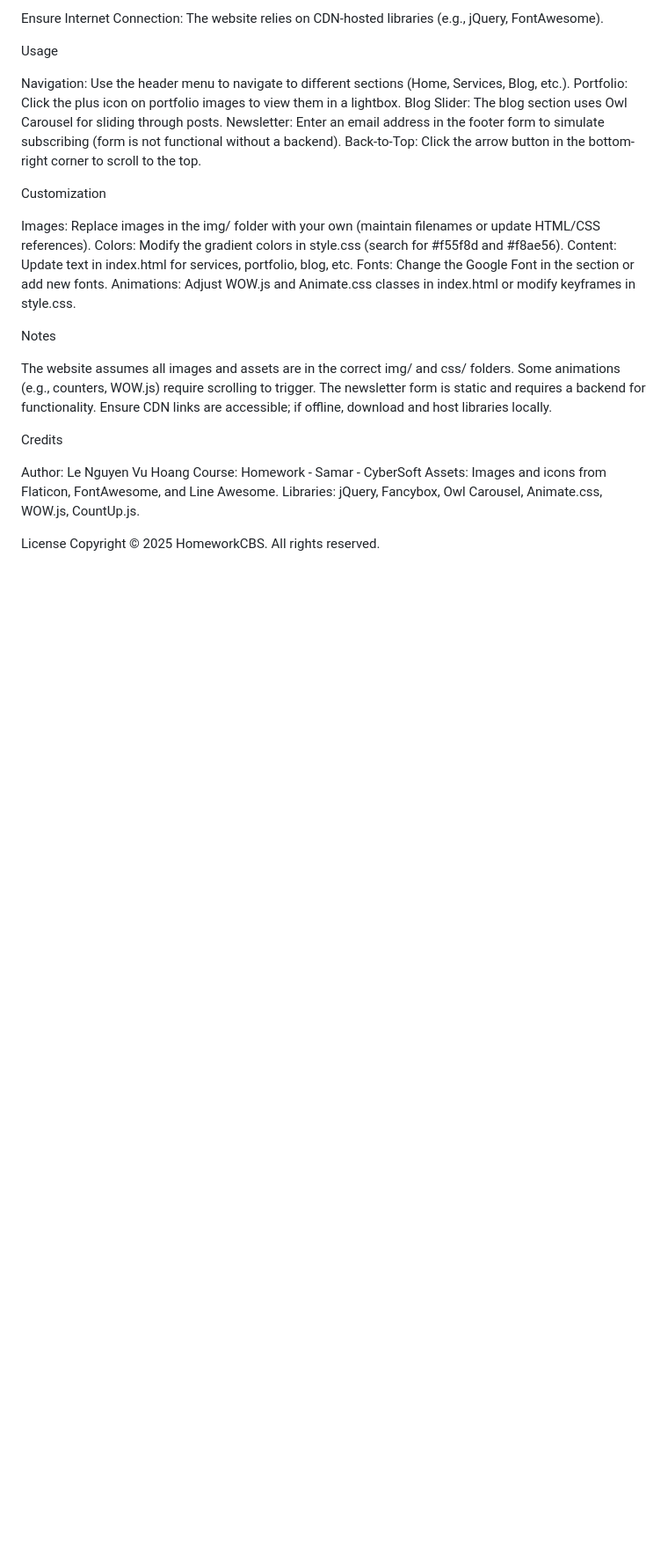
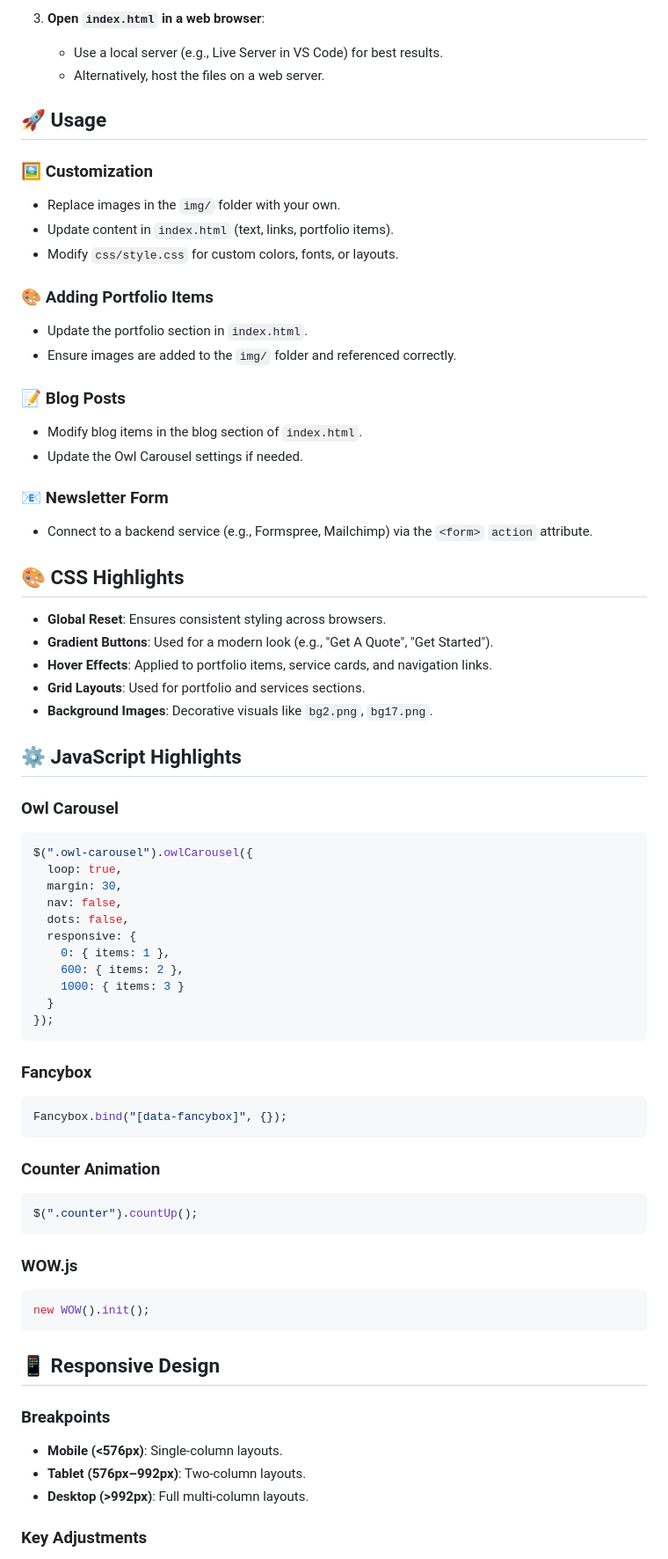
Before and after one commit to vuhoangne/SamarCBS, a Markdown page: README.md, the part around one of its changes. Shown at 88% size. Rendered like a GitHub page; blank space fills up the shorter version.

````diff
--- a/README.md
+++ b/README.md
@@ -78,35 +84,81 @@ Alternatively, open index.html directly in a browser (note: some features may no
 
-Ensure Internet Connection: The website relies on CDN-hosted libraries (e.g., jQuery, FontAwesome).
+3. **Open `index.html` in a web browser**:
+   - Use a local server (e.g., Live Server in VS Code) for best results.
+   - Alternatively, host the files on a web server.
 
-Usage
+## 🚀 Usage
 
-Navigation: Use the header menu to navigate to different sections (Home, Services, Blog, etc.).
-Portfolio: Click the plus icon on portfolio images to view them in a lightbox.
-Blog Slider: The blog section uses Owl Carousel for sliding through posts.
-Newsletter: Enter an email address in the footer form to simulate subscribing (form is not functional without a backend).
-Back-to-Top: Click the arrow button in the bottom-right corner to scroll to the top.
+### 🖼️ Customization
 
-Customization
+- Replace images in the `img/` folder with your own.
+- Update content in `index.html` (text, links, portfolio items).
+- Modify `css/style.css` for custom colors, fonts, or layouts.
 
-Images: Replace images in the img/ folder with your own (maintain filenames or update HTML/CSS references).
-Colors: Modify the gradient colors in style.css (search for #f55f8d and #f8ae56).
-Content: Update text in index.html for services, portfolio, blog, etc.
-Fonts: Change the Google Font in the <head> section or add new fonts.
-Animations: Adjust WOW.js and Animate.css classes in index.html or modify keyframes in style.css.
+### 🎨 Adding Portfolio Items
 
-Notes
+- Update the portfolio section in `index.html`.
+- Ensure images are added to the `img/` folder and referenced correctly.
 
-The website assumes all images and assets are in the correct img/ and css/ folders.
-Some animations (e.g., counters, WOW.js) require scrolling to trigger.
-The newsletter form is static and requires a backend for functionality.
-Ensure CDN links are accessible; if offline, download and host libraries locally.
+### 📝 Blog Posts
 
-Credits
+- Modify blog items in the blog section of `index.html`.
+- Update the Owl Carousel settings if needed.
 
-Author: Le Nguyen Vu Hoang
-Course: Homework - Samar - CyberSoft
-Assets: Images and icons from Flaticon, FontAwesome, and Line Awesome.
-Libraries: jQuery, Fancybox, Owl Carousel, Animate.css, WOW.js, CountUp.js.
+### 📧 Newsletter Form
 
-License
-Copyright © 2025 HomeworkCBS. All rights reserved.
+- Connect to a backend service (e.g., Formspree, Mailchimp) via the `<form>` `action` attribute.
+
+## 🎨 CSS Highlights
+
+- **Global Reset**: Ensures consistent styling across browsers.
+- **Gradient Buttons**: Used for a modern look (e.g., "Get A Quote", "Get Started").
+- **Hover Effects**: Applied to portfolio items, service cards, and navigation links.
+- **Grid Layouts**: Used for portfolio and services sections.
+- **Background Images**: Decorative visuals like `bg2.png`, `bg17.png`.
+
+## ⚙️ JavaScript Highlights
+
+### Owl Carousel
+
+```js
+$(".owl-carousel").owlCarousel({
+  loop: true,
+  margin: 30,
+  nav: false,
+  dots: false,
+  responsive: {
+    0: { items: 1 },
+    600: { items: 2 },
+    1000: { items: 3 }
+  }
+});
+```
+
+### Fancybox
+
+```js
+Fancybox.bind("[data-fancybox]", {});
+```
+
+### Counter Animation
+
+```js
+$(".counter").countUp();
+```
+
+### WOW.js
+
+```js
+new WOW().init();
+```
+
+## 📱 Responsive Design
+
+### Breakpoints
+
+- **Mobile (<576px)**: Single-column layouts.
+- **Tablet (576px–992px)**: Two-column layouts.
+- **Desktop (>992px)**: Full multi-column layouts.
+
+### Key Adjustments
+
````
Also changed, not shown: other parts of README.md (+86 -50 lines).
